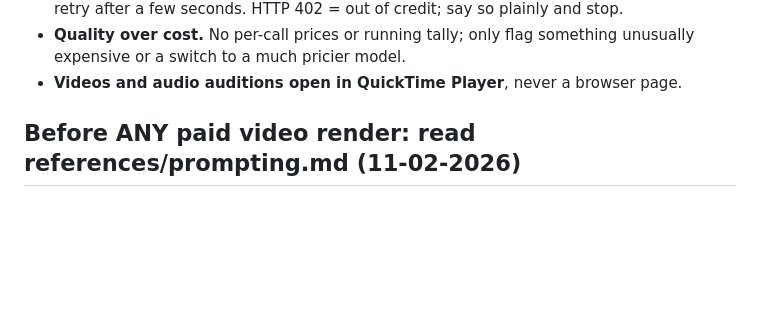
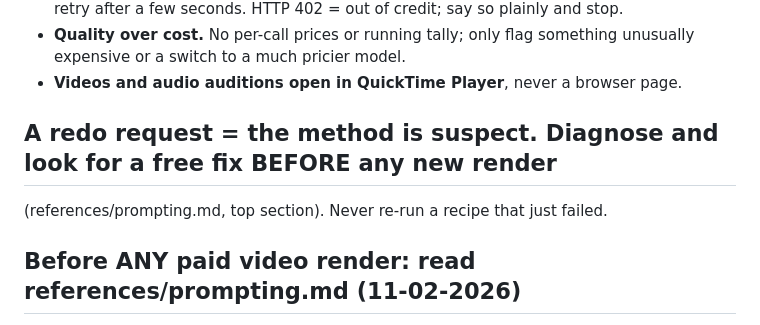
Before and after one commit to HaveMindHive/havemindvideo-skill, a Markdown page: SKILL.md, the part around the change. Drawn GitHub-style; blank space fills up the shorter version.

```diff
--- a/SKILL.md
+++ b/SKILL.md
@@ -30,6 +30,9 @@ An end-to-end pipeline skill for turning a script into a finished video: locked
 - **Quality over cost.** No per-call prices or running tally; only flag something unusually
   expensive or a switch to a much pricier model.
 - **Videos and audio auditions open in QuickTime Player**, never a browser page.
+
+## A redo request = the method is suspect. Diagnose and look for a free fix BEFORE any new render
+(references/prompting.md, top section). Never re-run a recipe that just failed.
 
 ## Before ANY paid video render: read references/prompting.md (11-02-2026)
 - It has the pre-flight checklist for start/end pictures, the prompt structure, and the retake
```
Also changed, not shown: references/prompting.md (+13 -0 lines).
